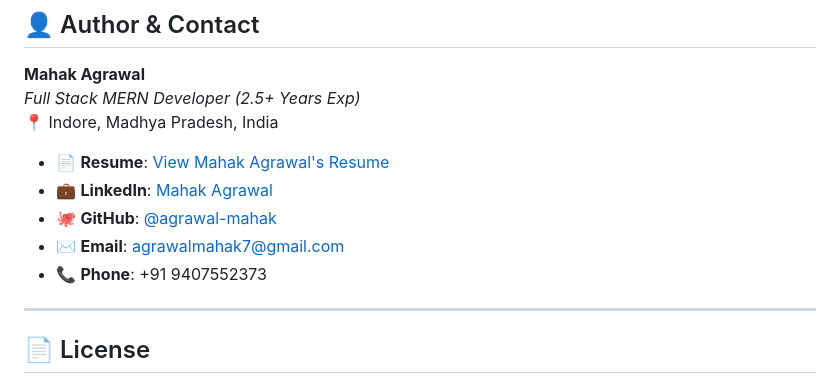
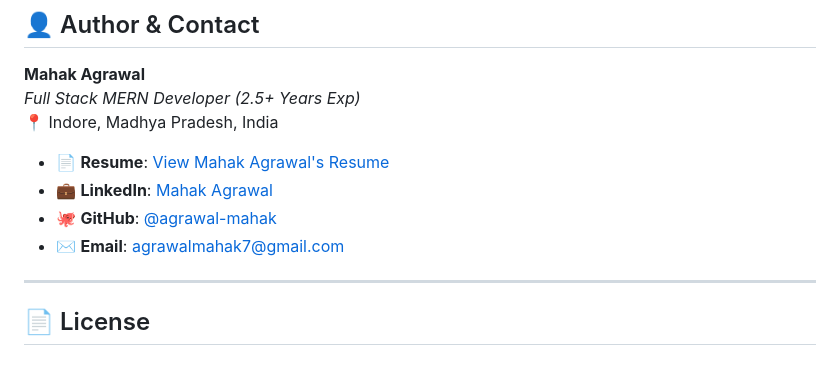
Before and after one commit to agrawal-mahak/Mahak_Agrawal_Portfolio, a Markdown page: README.md, the part around the change. Rendered like a GitHub page.

Commit message:
Remove phone number from README
Removed phone number from the contact information section.

```diff
--- a/README.md
+++ b/README.md
@@ -101,7 +101,6 @@ _Full Stack MERN Developer (2.5+ Years Exp)_
 - 💼 **LinkedIn**: [Mahak Agrawal](https://www.linkedin.com/in/mahak-agrawal-372a41236/)
 - 🐙 **GitHub**: [@agrawal-mahak](https://github.com/agrawal-mahak)
 - ✉️ **Email**: [agrawalmahak7@gmail.com](mailto:agrawalmahak7@gmail.com)
-- 📞 **Phone**: +91 9407552373
 
 ---
 
```
